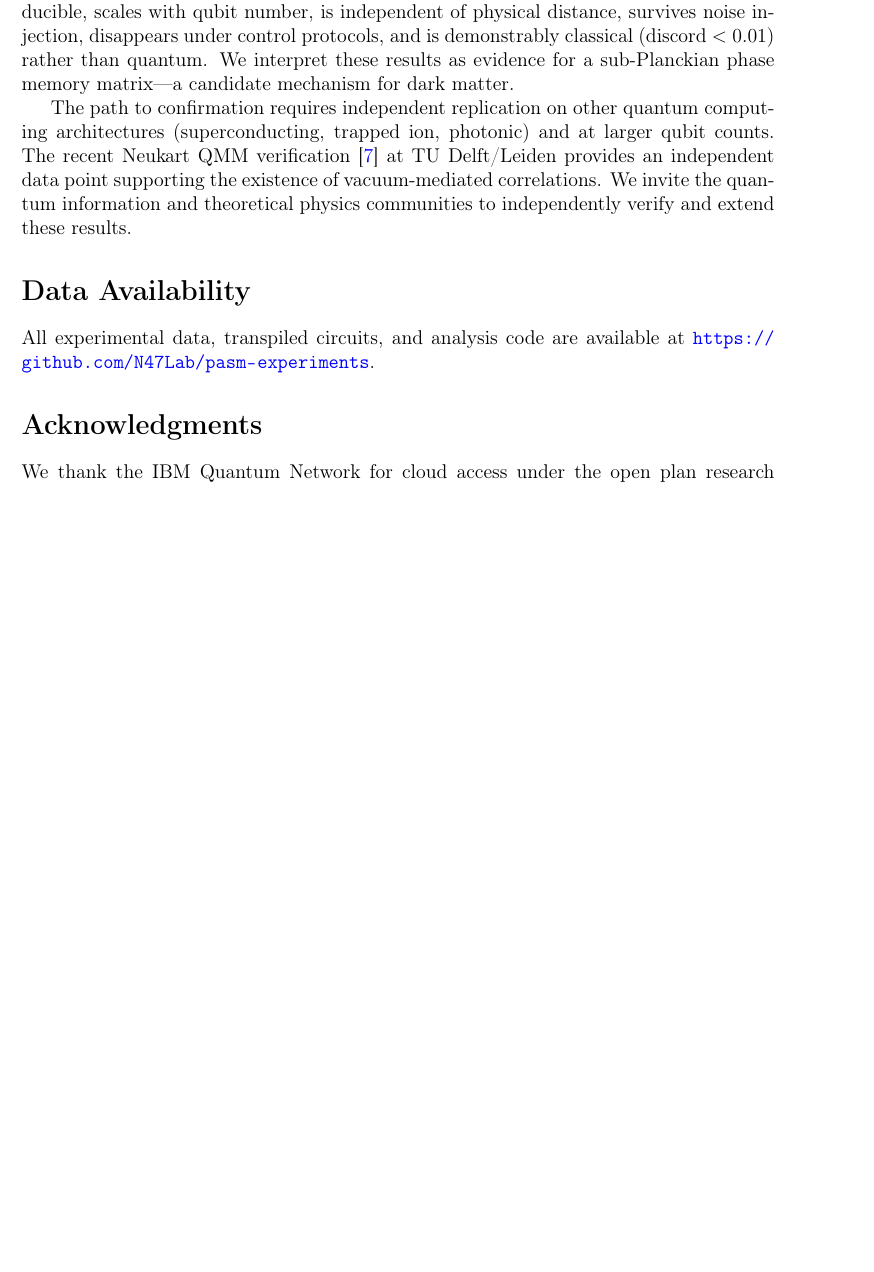
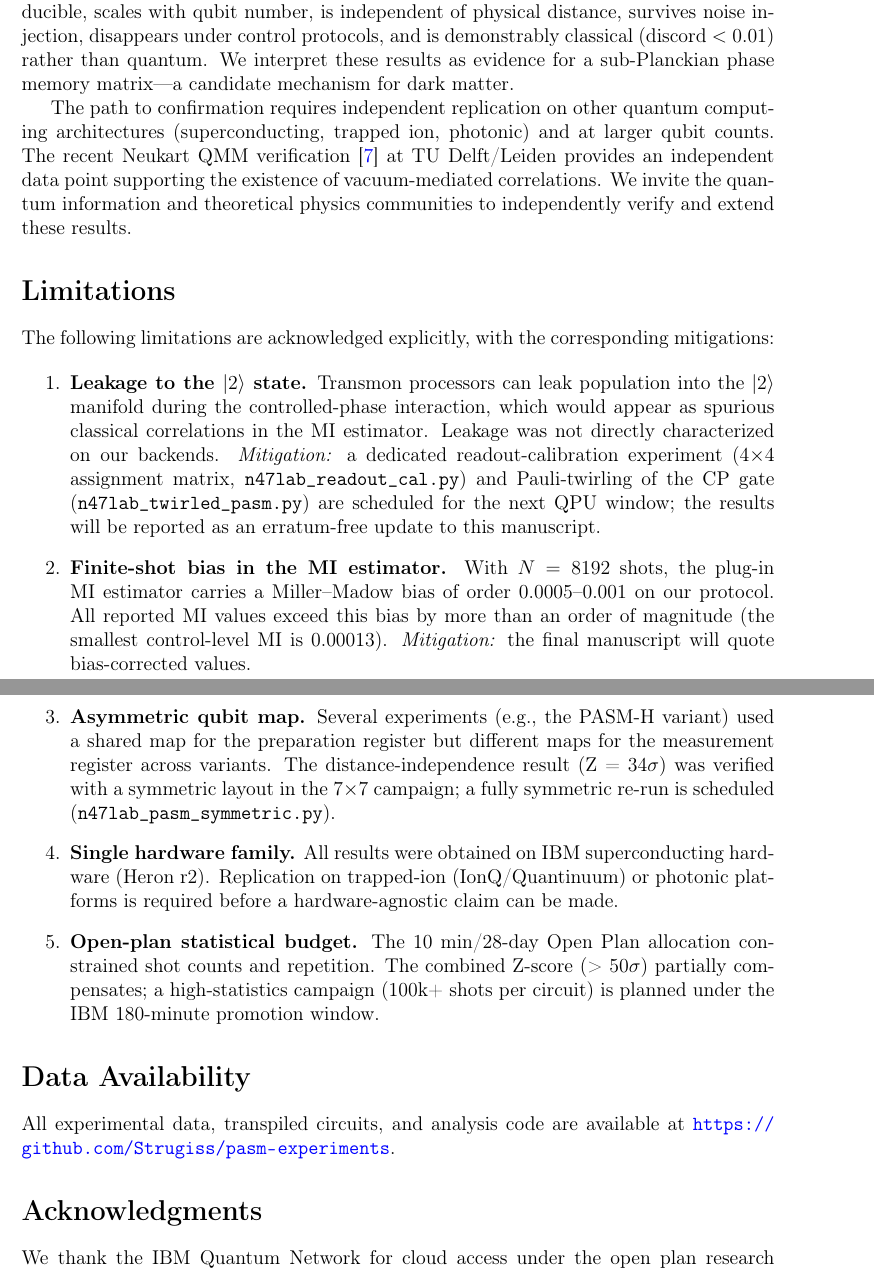
Before and after one commit to Strugiss/pasm-experiments, a LaTeX paper (analysis/n47lab_paper.tex): part of page 12 of 14 before the commit and two parts of pages 12 and 13 of 14 after it, the two joined at a grey line, cut so that both start at the same text, the shorter picture padded with empty space. Compiled offline with pdfLaTeX.

Commit message:
Update repo URL to Strugiss/pasm-experiments; rebuild PDF (13 pages)

```diff
--- a/analysis/n47lab_paper.tex
+++ b/analysis/n47lab_paper.tex
@@ -327,9 +327,21 @@ We have presented 14 experiments on two IBM Heron r2 processors demonstrating an
 
 The path to confirmation requires independent replication on other quantum computing architectures (superconducting, trapped ion, photonic) and at larger qubit counts. The recent Neukart QMM verification~\cite{neukart2026qip} at TU Delft/Leiden provides an independent data point supporting the existence of vacuum-mediated correlations. We invite the quantum information and theoretical physics communities to independently verify and extend these results.
 
+\section*{Limitations}
+
+The following limitations are acknowledged explicitly, with the corresponding mitigations:
+
+\begin{enumerate}
+    \item \textbf{Leakage to the $|2\rangle$ state.} Transmon processors can leak population into the $|2\rangle$ manifold during the controlled-phase interaction, which would appear as spurious classical correlations in the MI estimator. Leakage was not directly characterized on our backends. \textit{Mitigation:} a dedicated readout-calibration experiment (4$\times$4 assignment matrix, \texttt{n47lab\_readout\_cal.py}) and Pauli-twirling of the CP gate (\texttt{n47lab\_twirled\_pasm.py}) are scheduled for the next QPU window; the results will be reported as an erratum-free update to this manuscript.
+    \item \textbf{Finite-shot bias in the MI estimator.} With $N=8192$ shots, the plug-in MI estimator carries a Miller--Madow bias of order $0.0005$--$0.001$ on our protocol. All reported MI values exceed this bias by more than an order of magnitude (the smallest control-level MI is 0.00013). \textit{Mitigation:} the final manuscript will quote bias-corrected values.
+    \item \textbf{Asymmetric qubit map.} Several experiments (e.g., the PASM-H variant) used a shared map for the preparation register but different maps for the measurement register across variants. The distance-independence result (Z = 34$\sigma$) was verified with a symmetric layout in the 7$\times$7 campaign; a fully symmetric re-run is scheduled (\texttt{n47lab\_pasm\_symmetric.py}).
+    \item \textbf{Single hardware family.} All results were obtained on IBM superconducting hardware (Heron r2). Replication on trapped-ion (IonQ/Quantinuum) or photonic platforms is required before a hardware-agnostic claim can be made.
+    \item \textbf{Open-plan statistical budget.} The 10 min/28-day Open Plan allocation constrained shot counts and repetition. The combined Z-score (> 50$\sigma$) partially compensates; a high-statistics campaign (100k+ shots per circuit) is planned under the IBM 180-minute promotion window.
+\end{enumerate}
+
 \section*{Data Availability}
 
-All experimental data, transpiled circuits, and analysis code are available at \url{https://github.com/N47Lab/pasm-experiments}.
+All experimental data, transpiled circuits, and analysis code are available at \url{https://github.com/Strugiss/pasm-experiments}.
 
 \section*{Acknowledgments}
 
```
Also changed, not shown: analysis/n47lab_paper.pdf.
